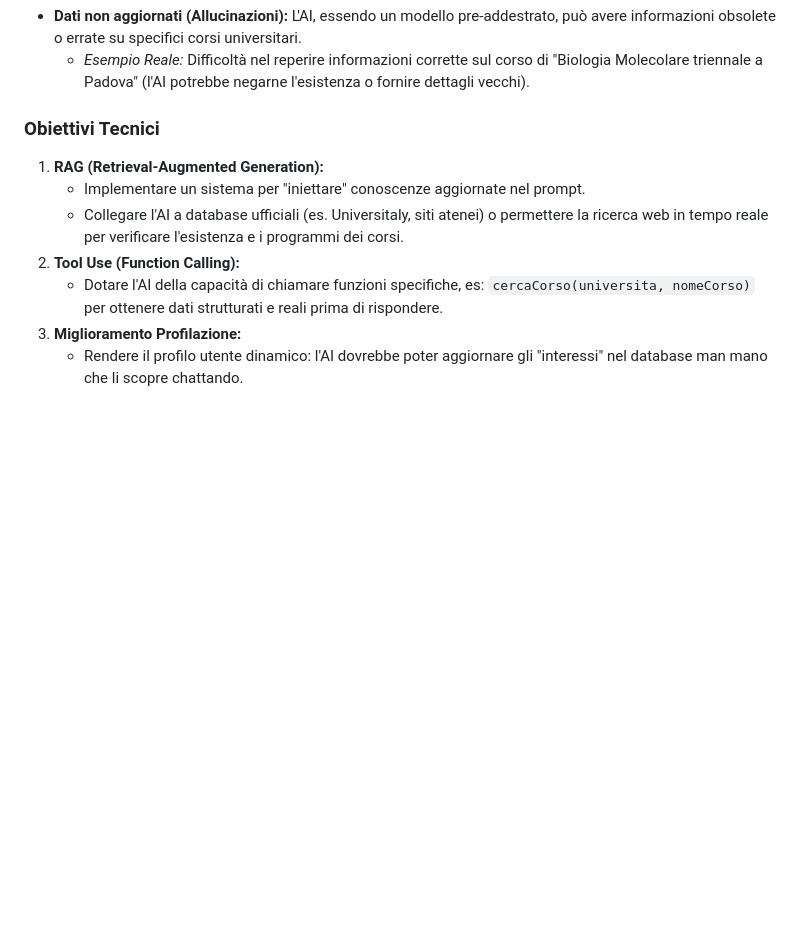
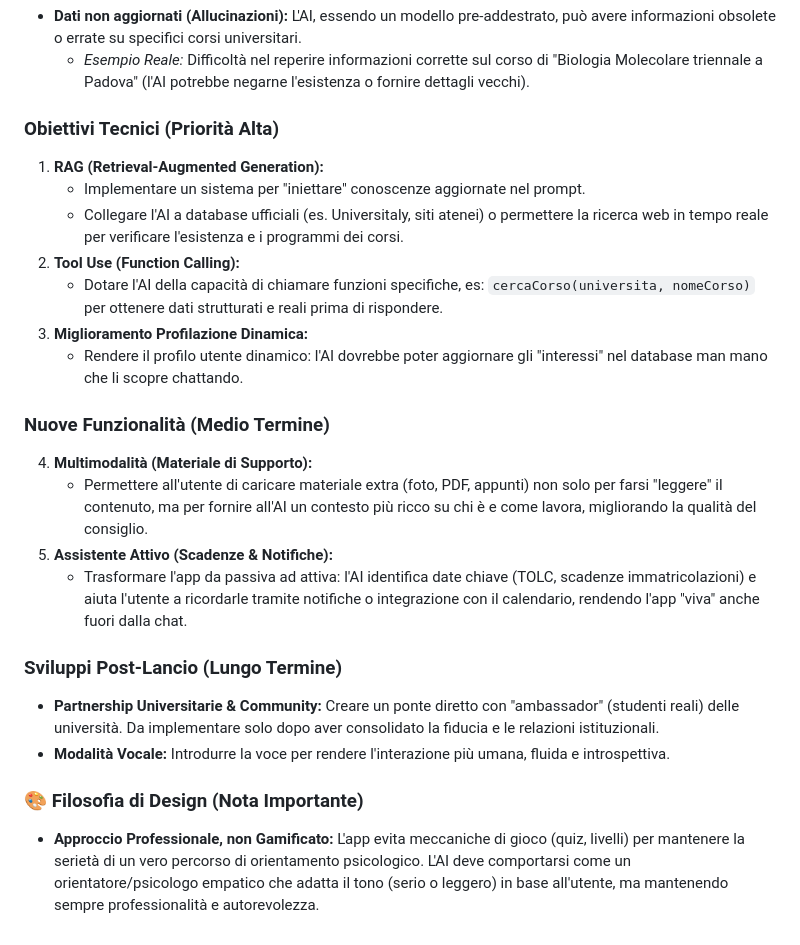
Before and after one commit to MattiaLaGreca/orientai_mvp, a Markdown page: PROJECT_RECAP.md, the part around the change. Drawn GitHub-style; blank space fills up the shorter version.

Commit message:
Add PROJECT_RECAP.md documentation with refined roadmap

```diff
--- a/PROJECT_RECAP.md
+++ b/PROJECT_RECAP.md
@@ -72,11 +72,24 @@ L'app utilizza un sistema di "Summarization". All'avvio della chat:
 *   **Dati non aggiornati (Allucinazioni):** L'AI, essendo un modello pre-addestrato, può avere informazioni obsolete o errate su specifici corsi universitari.
     *   *Esempio Reale:* Difficoltà nel reperire informazioni corrette sul corso di "Biologia Molecolare triennale a Padova" (l'AI potrebbe negarne l'esistenza o fornire dettagli vecchi).
 
-### Obiettivi Tecnici
+### Obiettivi Tecnici (Priorità Alta)
 1.  **RAG (Retrieval-Augmented Generation):**
     *   Implementare un sistema per "iniettare" conoscenze aggiornate nel prompt.
     *   Collegare l'AI a database ufficiali (es. Universitaly, siti atenei) o permettere la ricerca web in tempo reale per verificare l'esistenza e i programmi dei corsi.
 2.  **Tool Use (Function Calling):**
     *   Dotare l'AI della capacità di chiamare funzioni specifiche, es: `cercaCorso(universita, nomeCorso)` per ottenere dati strutturati e reali prima di rispondere.
-3.  **Miglioramento Profilazione:**
+3.  **Miglioramento Profilazione Dinamica:**
     *   Rendere il profilo utente dinamico: l'AI dovrebbe poter aggiornare gli "interessi" nel database man mano che li scopre chattando.
+
+### Nuove Funzionalità (Medio Termine)
+4.  **Multimodalità (Materiale di Supporto):**
+    *   Permettere all'utente di caricare materiale extra (foto, PDF, appunti) non solo per farsi "leggere" il contenuto, ma per fornire all'AI un contesto più ricco su chi è e come lavora, migliorando la qualità del consiglio.
+5.  **Assistente Attivo (Scadenze & Notifiche):**
+    *   Trasformare l'app da passiva ad attiva: l'AI identifica date chiave (TOLC, scadenze immatricolazioni) e aiuta l'utente a ricordarle tramite notifiche o integrazione con il calendario, rendendo l'app "viva" anche fuori dalla chat.
+
+### Sviluppi Post-Lancio (Lungo Termine)
+*   **Partnership Universitarie & Community:** Creare un ponte diretto con "ambassador" (studenti reali) delle università. Da implementare solo dopo aver consolidato la fiducia e le relazioni istituzionali.
+*   **Modalità Vocale:** Introdurre la voce per rendere l'interazione più umana, fluida e introspettiva.
+
+### 🎨 Filosofia di Design (Nota Importante)
+*   **Approccio Professionale, non Gamificato:** L'app evita meccaniche di gioco (quiz, livelli) per mantenere la serietà di un vero percorso di orientamento psicologico. L'AI deve comportarsi come un orientatore/psicologo empatico che adatta il tono (serio o leggero) in base all'utente, ma mantenendo sempre professionalità e autorevolezza.
```
